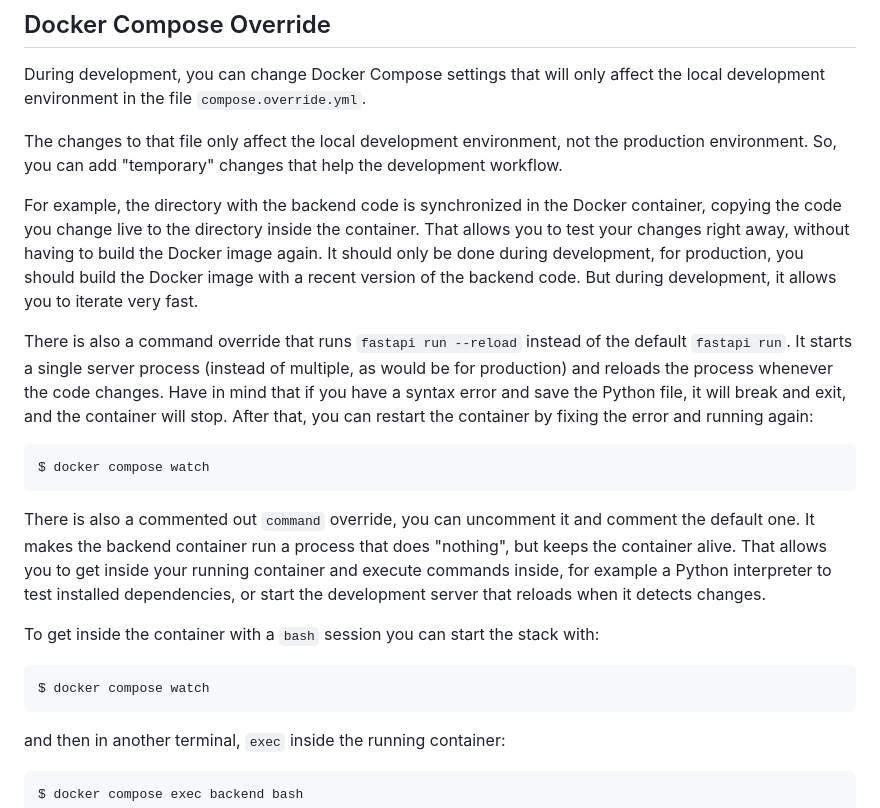
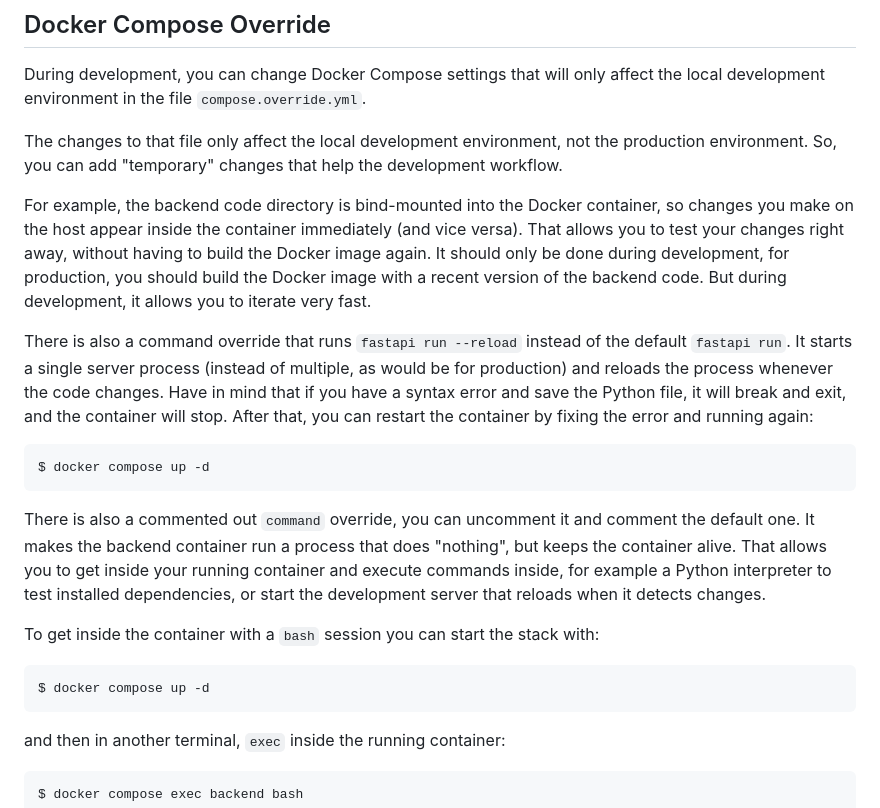
Before and after one commit to josempd/blog, a Markdown page: backend/README.md, the part around the change. Rendered like a GitHub page.

Commit message:
docs(ci): update docker docs for bind mount setup

````diff
--- a/backend/README.md
+++ b/backend/README.md
@@ -41,12 +41,12 @@ During development, you can change Docker Compose settings that will only affect
 
 The changes to that file only affect the local development environment, not the production environment. So, you can add "temporary" changes that help the development workflow.
 
-For example, the directory with the backend code is synchronized in the Docker container, copying the code you change live to the directory inside the container. That allows you to test your changes right away, without having to build the Docker image again. It should only be done during development, for production, you should build the Docker image with a recent version of the backend code. But during development, it allows you to iterate very fast.
+For example, the backend code directory is bind-mounted into the Docker container, so changes you make on the host appear inside the container immediately (and vice versa). That allows you to test your changes right away, without having to build the Docker image again. It should only be done during development, for production, you should build the Docker image with a recent version of the backend code. But during development, it allows you to iterate very fast.
 
 There is also a command override that runs `fastapi run --reload` instead of the default `fastapi run`. It starts a single server process (instead of multiple, as would be for production) and reloads the process whenever the code changes. Have in mind that if you have a syntax error and save the Python file, it will break and exit, and the container will stop. After that, you can restart the container by fixing the error and running again:
 
 ```console
-$ docker compose watch
+$ docker compose up -d
 ```
 
 There is also a commented out `command` override, you can uncomment it and comment the default one. It makes the backend container run a process that does "nothing", but keeps the container alive. That allows you to get inside your running container and execute commands inside, for example a Python interpreter to test installed dependencies, or start the development server that reloads when it detects changes.
@@ -54,7 +54,7 @@ There is also a commented out `command` override, you can uncomment it and comme
 To get inside the container with a `bash` session you can start the stack with:
 
 ```console
-$ docker compose watch
+$ docker compose up -d
 ```
 
 and then in another terminal, `exec` inside the running container:
````
Also changed, not shown: .claude/agents/devops.md (+2 -1 lines).
